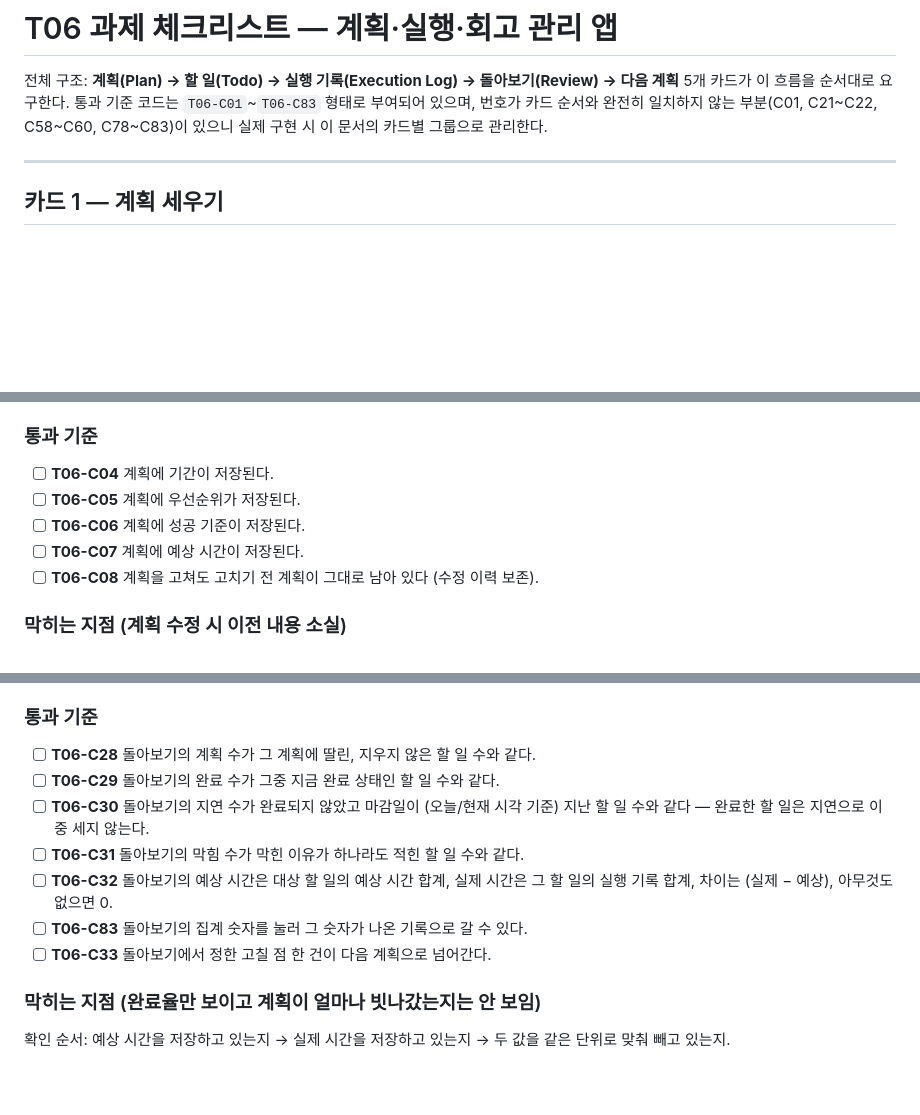
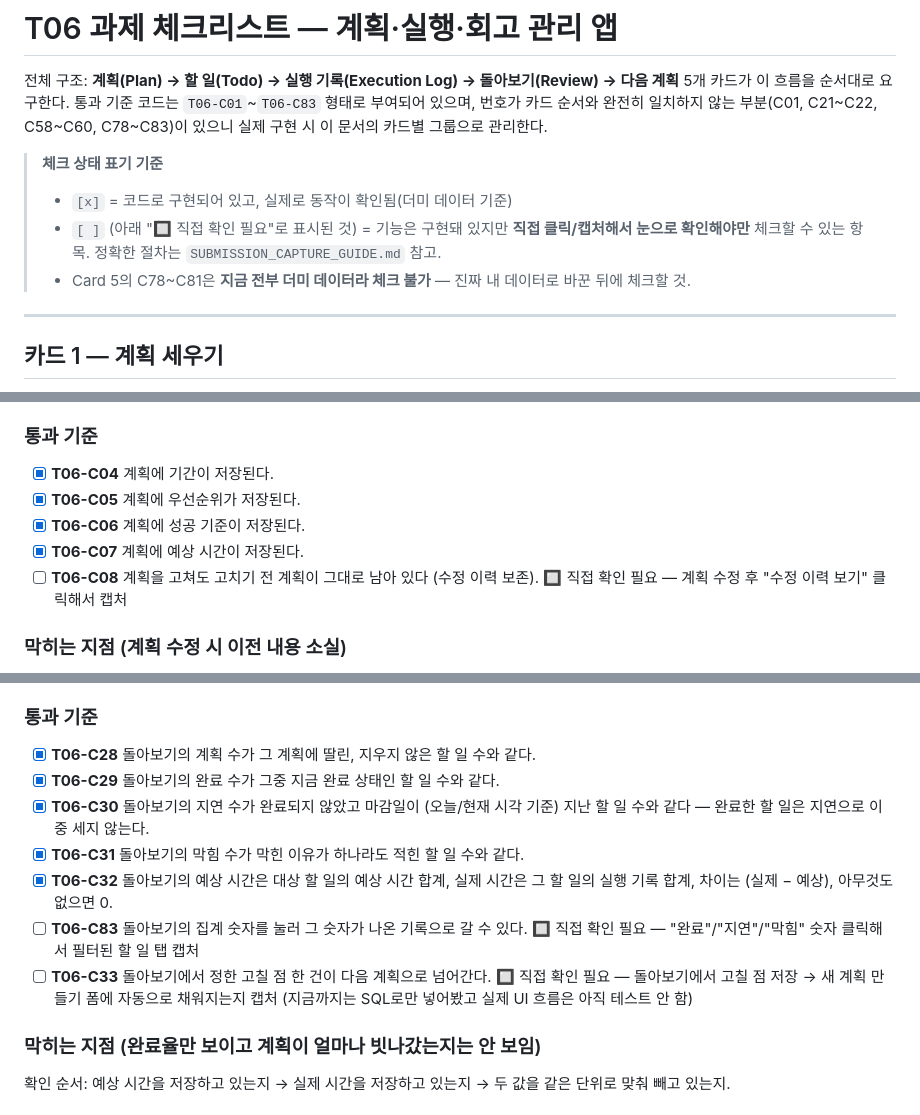
Before and after one commit to LeeHakSan/ex-6, a Markdown page: REQUIREMENTS_CHECKLIST.md, 3 parts joined by grey strips. Rendered like a GitHub page; blank space fills up the shorter version.

```diff
--- a/REQUIREMENTS_CHECKLIST.md
+++ b/REQUIREMENTS_CHECKLIST.md
@@ -4,6 +4,11 @@
 5개 카드가 이 흐름을 순서대로 요구한다. 통과 기준 코드는 `T06-C01`~`T06-C83` 형태로 부여되어 있으며,
 번호가 카드 순서와 완전히 일치하지 않는 부분(C01, C21~C22, C58~C60, C78~C83)이 있으니 실제 구현 시
 이 문서의 카드별 그룹으로 관리한다.
+
+> **체크 상태 표기 기준**
+> - `[x]` = 코드로 구현되어 있고, 실제로 동작이 확인됨(더미 데이터 기준)
+> - `[ ]` (아래 "🔲 직접 확인 필요"로 표시된 것) = 기능은 구현돼 있지만 **직접 클릭/캡처해서 눈으로 확인해야만** 체크할 수 있는 항목. 정확한 절차는 `SUBMISSION_CAPTURE_GUIDE.md` 참고.
+> - Card 5의 C78~C81은 **지금 전부 더미 데이터라 체크 불가** — 진짜 내 데이터로 바꾼 뒤에 체크할 것.
 
 ---
 
@@ -18,11 +23,11 @@
 - [ ] 계획을 1회 수정해보고, 수정 전 내용이 어디에 남는지 확인한다.
 
 ### 통과 기준
-- [ ] **T06-C04** 계획에 기간이 저장된다.
-- [ ] **T06-C05** 계획에 우선순위가 저장된다.
-- [ ] **T06-C06** 계획에 성공 기준이 저장된다.
-- [ ] **T06-C07** 계획에 예상 시간이 저장된다.
-- [ ] **T06-C08** 계획을 고쳐도 고치기 전 계획이 그대로 남아 있다 (수정 이력 보존).
+- [x] **T06-C04** 계획에 기간이 저장된다.
+- [x] **T06-C05** 계획에 우선순위가 저장된다.
+- [x] **T06-C06** 계획에 성공 기준이 저장된다.
+- [x] **T06-C07** 계획에 예상 시간이 저장된다.
+- [ ] **T06-C08** 계획을 고쳐도 고치기 전 계획이 그대로 남아 있다 (수정 이력 보존). 🔲 직접 확인 필요 — 계획 수정 후 "수정 이력 보기" 클릭해서 캡처
 
 ### 막히는 지점 (계획 수정 시 이전 내용 소실)
 확인 순서: 수정 이력을 쌓는 별도 테이블/구조가 있는지 → 현재 값과 이전 값을 갈라서 저장했는지 → 계획 ID는 그대로 두고 내용(버전)만 바뀌는지.
@@ -105,13 +110,13 @@
 - [ ] 돌아보기에서 다음 계획으로 넘길 한 줄을 정한다.
 
 ### 통과 기준
-- [ ] **T06-C28** 돌아보기의 계획 수가 그 계획에 딸린, 지우지 않은 할 일 수와 같다.
-- [ ] **T06-C29** 돌아보기의 완료 수가 그중 지금 완료 상태인 할 일 수와 같다.
-- [ ] **T06-C30** 돌아보기의 지연 수가 완료되지 않았고 마감일이 (오늘/현재 시각 기준) 지난 할 일 수와 같다 — 완료한 할 일은 지연으로 이중 세지 않는다.
-- [ ] **T06-C31** 돌아보기의 막힘 수가 막힌 이유가 하나라도 적힌 할 일 수와 같다.
-- [ ] **T06-C32** 돌아보기의 예상 시간은 대상 할 일의 예상 시간 합계, 실제 시간은 그 할 일의 실행 기록 합계, 차이는 (실제 − 예상), 아무것도 없으면 0.
-- [ ] **T06-C83** 돌아보기의 집계 숫자를 눌러 그 숫자가 나온 기록으로 갈 수 있다.
-- [ ] **T06-C33** 돌아보기에서 정한 고칠 점 한 건이 다음 계획으로 넘어간다.
+- [x] **T06-C28** 돌아보기의 계획 수가 그 계획에 딸린, 지우지 않은 할 일 수와 같다.
+- [x] **T06-C29** 돌아보기의 완료 수가 그중 지금 완료 상태인 할 일 수와 같다.
+- [x] **T06-C30** 돌아보기의 지연 수가 완료되지 않았고 마감일이 (오늘/현재 시각 기준) 지난 할 일 수와 같다 — 완료한 할 일은 지연으로 이중 세지 않는다.
+- [x] **T06-C31** 돌아보기의 막힘 수가 막힌 이유가 하나라도 적힌 할 일 수와 같다.
+- [x] **T06-C32** 돌아보기의 예상 시간은 대상 할 일의 예상 시간 합계, 실제 시간은 그 할 일의 실행 기록 합계, 차이는 (실제 − 예상), 아무것도 없으면 0.
+- [ ] **T06-C83** 돌아보기의 집계 숫자를 눌러 그 숫자가 나온 기록으로 갈 수 있다. 🔲 직접 확인 필요 — "완료"/"지연"/"막힘" 숫자 클릭해서 필터된 할 일 탭 캡처
+- [ ] **T06-C33** 돌아보기에서 정한 고칠 점 한 건이 다음 계획으로 넘어간다. 🔲 직접 확인 필요 — 돌아보기에서 고칠 점 저장 → 새 계획 만들기 폼에 자동으로 채워지는지 캡처 (지금까지는 SQL로만 넣어봤고 실제 UI 흐름은 아직 테스트 안 함)
 
 ### 막히는 지점 (완료율만 보이고 계획이 얼마나 빗나갔는지는 안 보임)
 확인 순서: 예상 시간을 저장하고 있는지 → 실제 시간을 저장하고 있는지 → 두 값을 같은 단위로 맞춰 빼고 있는지.
```
Also changed, not shown: other parts of REQUIREMENTS_CHECKLIST.md (+32 -32 lines), SUBMISSION_CAPTURE_GUIDE.md (added, +98 -0 lines).
